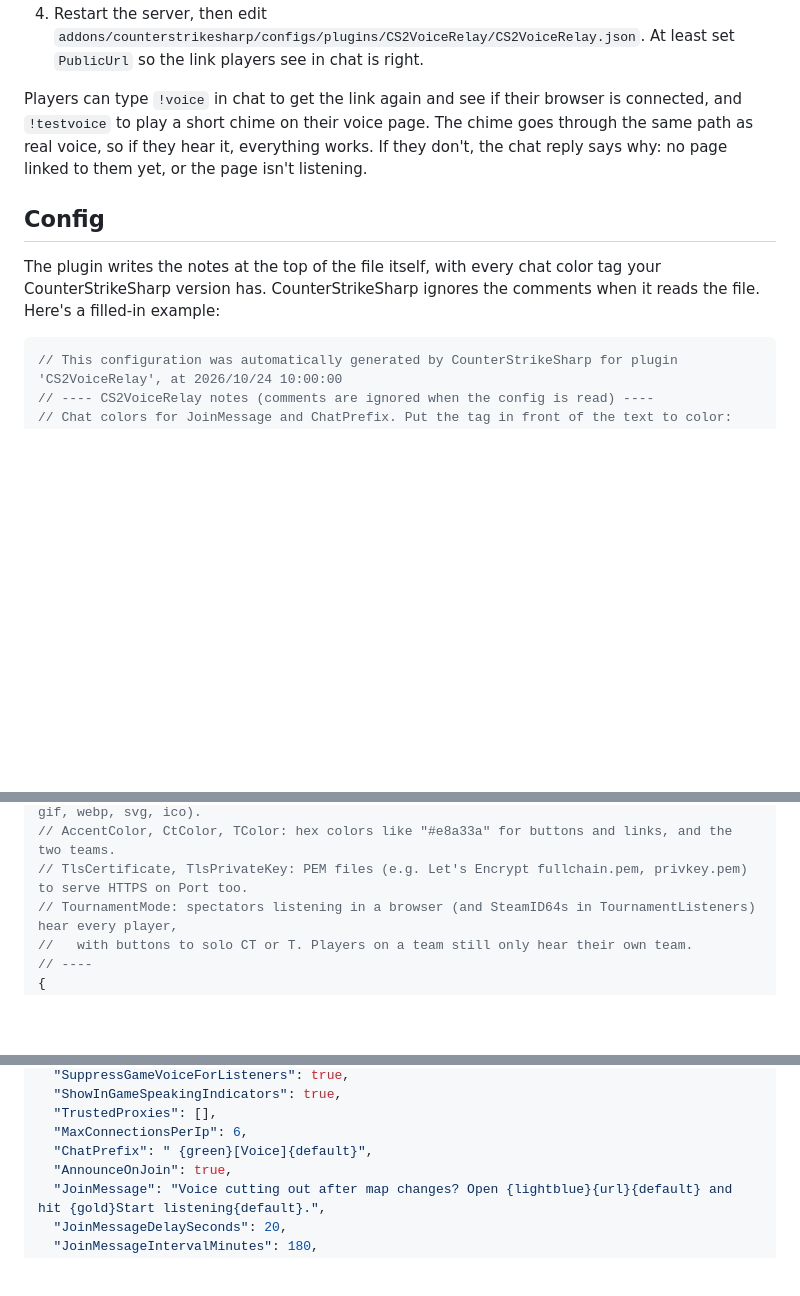
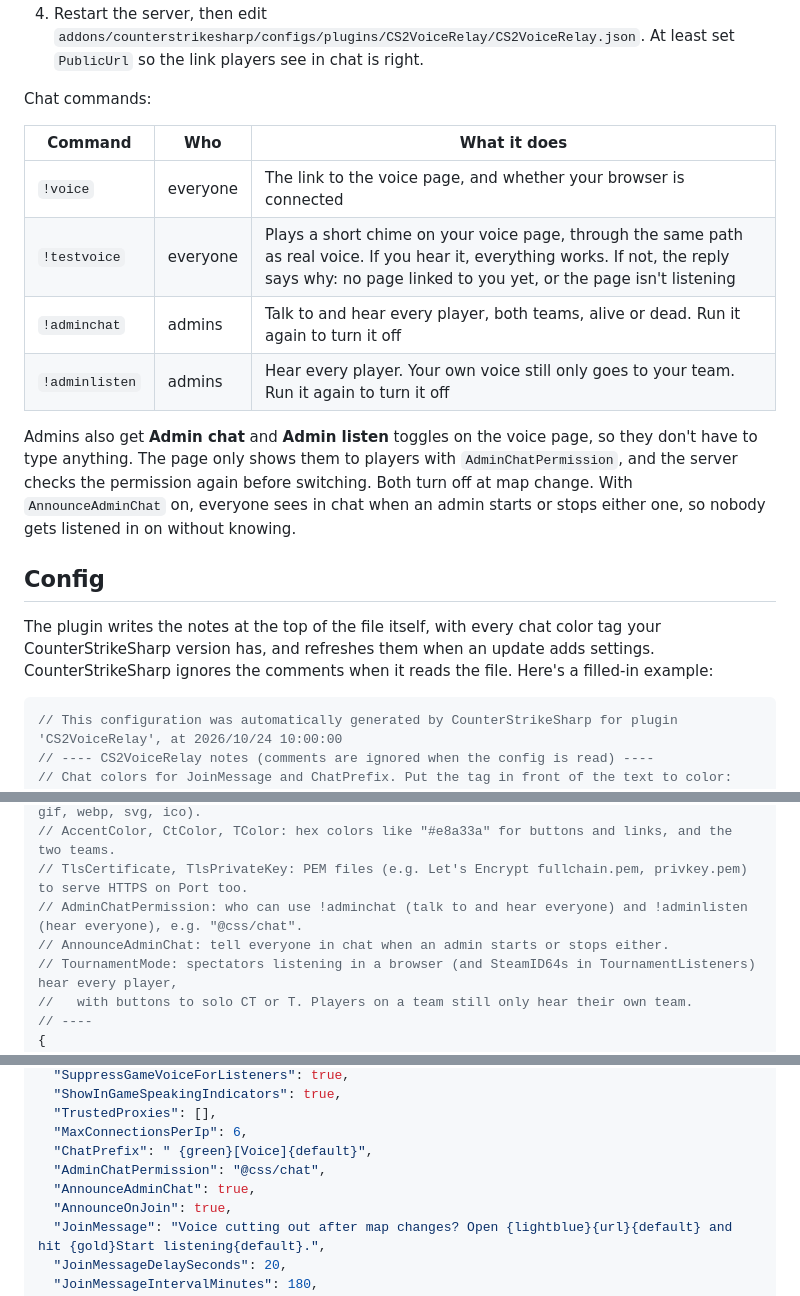
Before and after one commit to vindict6/CS2VoiceRelay, a Markdown page: README.md, 3 parts joined by grey strips. GitHub-like rendering; blank space fills up the shorter version.

````diff
--- a/README.md
+++ b/README.md
@@ -96,15 +101,25 @@ You need Metamod:Source 2.0 (dev build 1461 or later) and
    `addons/counterstrikesharp/configs/plugins/CS2VoiceRelay/CS2VoiceRelay.json`. At least set
    `PublicUrl` so the link players see in chat is right.
 
-Players can type `!voice` in chat to get the link again and see if their browser is connected,
-and `!testvoice` to play a short chime on their voice page. The chime goes through the same path
-as real voice, so if they hear it, everything works. If they don't, the chat reply says why: no
-page linked to them yet, or the page isn't listening.
+Chat commands:
+
+| Command | Who | What it does |
+|---|---|---|
+| `!voice` | everyone | The link to the voice page, and whether your browser is connected |
+| `!testvoice` | everyone | Plays a short chime on your voice page, through the same path as real voice. If you hear it, everything works. If not, the reply says why: no page linked to you yet, or the page isn't listening |
+| `!adminchat` | admins | Talk to and hear every player, both teams, alive or dead. Run it again to turn it off |
+| `!adminlisten` | admins | Hear every player. Your own voice still only goes to your team. Run it again to turn it off |
+
+Admins also get **Admin chat** and **Admin listen** toggles on the voice page, so they don't have
+to type anything. The page only shows them to players with `AdminChatPermission`, and the server
+checks the permission again before switching. Both turn off at map change. With
+`AnnounceAdminChat` on, everyone sees in chat when an admin starts or stops either one, so
+nobody gets listened in on without knowing.
 
 ## Config
 
 The plugin writes the notes at the top of the file itself, with every chat color tag your
-CounterStrikeSharp version has. CounterStrikeSharp ignores the comments when it reads the file.
+CounterStrikeSharp version has, and refreshes them when an update adds settings. CounterStrikeSharp ignores the comments when it reads the file.
 Here's a filled-in example:
 
 ```jsonc
@@ -122,6 +137,8 @@ Here's a filled-in example:
 // Logo: image URL (https://...) or a file next to this config, e.g. "logo.png" (png, jpg, gif, webp, svg, ico).
 // AccentColor, CtColor, TColor: hex colors like "#e8a33a" for buttons and links, and the two teams.
 // TlsCertificate, TlsPrivateKey: PEM files (e.g. Let's Encrypt fullchain.pem, privkey.pem) to serve HTTPS on Port too.
+// AdminChatPermission: who can use !adminchat (talk to and hear everyone) and !adminlisten (hear everyone), e.g. "@css/chat".
+// AnnounceAdminChat: tell everyone in chat when an admin starts or stops either.
 // TournamentMode: spectators listening in a browser (and SteamID64s in TournamentListeners) hear every player,
 //   with buttons to solo CT or T. Players on a team still only hear their own team.
 // ----
@@ -148,6 +165,8 @@ Here's a filled-in example:
   "TrustedProxies": [],
   "MaxConnectionsPerIp": 6,
   "ChatPrefix": " {green}[Voice]{default}",
+  "AdminChatPermission": "@css/chat",
+  "AnnounceAdminChat": true,
   "AnnounceOnJoin": true,
   "JoinMessage": "Voice cutting out after map changes? Open {lightblue}{url}{default} and hit {gold}Start listening{default}.",
   "JoinMessageDelaySeconds": 20,
````
Also changed, not shown: other parts of README.md (+7 -0 lines), docs/page.png, docs/phone.png, 7 other files.
